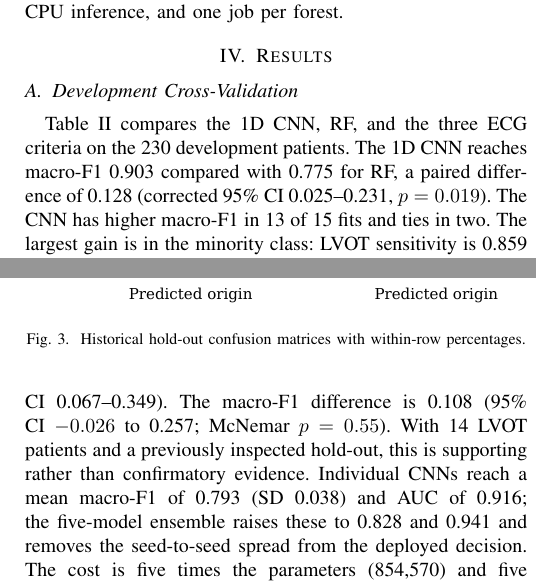
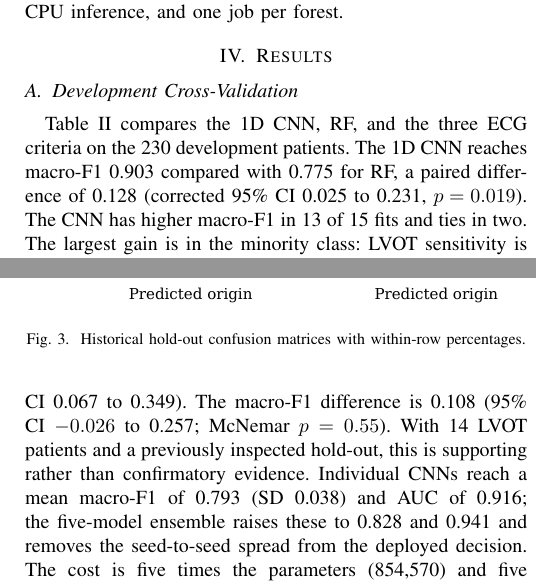
Before and after one commit to daniandraaa/yudiaz-latex, a LaTeX paper (data/projects/67f9b830/main.tex): two parts of the columns of pages 4 and 5 of 7, joined at a grey line, cut so that both start at the same text. Compiled offline with pdfLaTeX; a missing font is replaced by an installed copy or a similar font; a LaTeX package or settings file that is missing is left out.

Commit message:
chore(auto-sync): continuous project and state update [2026-10-31 20:41 WIB]

```diff
--- a/data/projects/67f9b830/main.tex
+++ b/data/projects/67f9b830/main.tex
@@ -135,7 +135,7 @@ The service uses a Python HTTP server, PyTorch CNN inference, a scikit-learn RF
 
 \section{Results}
 \subsection{Development Cross-Validation}
-Table~\ref{tab:cv} compares the 1D CNN, RF, and the three ECG criteria on the 230 development patients. The 1D CNN reaches macro-F1 0.903 compared with 0.775 for RF, a paired difference of 0.128 (corrected 95\% CI 0.025--0.231, $p=0.019$). The CNN has higher macro-F1 in 13 of 15 fits and ties in two. The largest gain is in the minority class: LVOT sensitivity is 0.859 for CNN and 0.620 for RF. RVOT sensitivity is 0.950 and 0.915. With a fixed epoch count, the CNN reaches macro-F1 0.800 and AUC 0.888, still above RF (0.775 and 0.851) and above every ECG criterion, although the fit-level difference is no longer significant (macro-F1 difference 0.025, 95\% CI $-0.131$ to 0.180). The best ECG criterion (transition zone) reaches macro-F1 0.732; V2S/V3R gives 0.711 and the V2 transition ratio 0.500.
+Table~\ref{tab:cv} compares the 1D CNN, RF, and the three ECG criteria on the 230 development patients. The 1D CNN reaches macro-F1 0.903 compared with 0.775 for RF, a paired difference of 0.128 (corrected 95\% CI 0.025 to 0.231, $p=0.019$). The CNN has higher macro-F1 in 13 of 15 fits and ties in two. The largest gain is in the minority class: LVOT sensitivity is 0.859 for CNN and 0.620 for RF. RVOT sensitivity is 0.950 and 0.915. With a fixed epoch count, the CNN reaches macro-F1 0.800 and AUC 0.888, still above RF (0.775 and 0.851) and above every ECG criterion, although the fit-level difference is no longer significant (macro-F1 difference 0.025, 95\% CI $-0.131$ to 0.180). The best ECG criterion (transition zone) reaches macro-F1 0.732; V2S/V3R gives 0.711 and the V2 transition ratio 0.500.
 
 \begin{table}[t]
 \caption{Development Cross-Validation on 230 Patients}
@@ -170,13 +170,13 @@ V2 transition ratio & 0.500 & 0.824 & 0.612 & 0.825\\\bottomrule
 \label{fig:configs}
 \end{figure}
 
-\emph{Patient-level uncertainty.} With one out-of-fold probability per patient (ensemble rows of Table~\ref{tab:cv}), the CNN reaches macro-F1 0.899 and AUC 0.946, against 0.779 and 0.842 for RF. The CNN value is essentially the fit mean (0.903); averaging seeds mainly raises AUC. The patient bootstrap gives a macro-F1 difference of 0.120 (95\% CI 0.056--0.186) and an AUC difference of 0.104 (0.031--0.183). For G00 the macro-F1 difference is 0.116 (0.049--0.184). All intervals exclude zero. These out-of-fold probabilities inherit the epoch selection; the stored logs do not allow a fixed-epoch equivalent at patient level.
+\emph{Patient-level uncertainty.} With one out-of-fold probability per patient (ensemble rows of Table~\ref{tab:cv}), the CNN reaches macro-F1 0.899 and AUC 0.946, against 0.779 and 0.842 for RF. The CNN value is essentially the fit mean (0.903); averaging seeds mainly raises AUC. The patient bootstrap gives a macro-F1 difference of 0.120 (95\% CI 0.056 to 0.186) and an AUC difference of 0.104 (0.031 to 0.183). For G00 the macro-F1 difference is 0.116 (0.049 to 0.184). All intervals exclude zero. These out-of-fold probabilities inherit the epoch selection; the stored logs do not allow a fixed-epoch equivalent at patient level.
 
 \emph{Stability.} With the selected epoch, the CNN is also more stable across data partitions. Its fold-mean macro-F1 stays within 0.860--0.926, whereas RF ranges from 0.674 to 0.896. Across the 15 fits, the lowest macro-F1 is 0.822 for the CNN and 0.642 for RF. The lowest LVOT sensitivity is 0.667 for the CNN and 0.417 for RF (SD 0.078 versus 0.174). Within a fold, changing only the seed shifts macro-F1 by 0.026 on average for the CNN and 0.045 for RF. On the hold-out, the reverse holds across seeds: individual CNNs vary more (macro-F1 SD 0.038) than individual forests (0.019), which stay at an LVOT sensitivity of 0.500 for every seed. This seed sensitivity motivates the five-model CNN ensemble (Section~\ref{sec:holdout}).
 
 \subsection{Historical Hold-Out}
 \label{sec:holdout}
-Table~\ref{tab:holdout} and Fig.~\ref{fig:cm} summarize the deployed ensembles on 59 patients. Because neither the epoch count nor any other setting was chosen on these patients, this is the least biased CNN--RF comparison in the study. The CNN correctly classifies 12 of 14 LVOT and 39 of 45 RVOT cases; RF classifies 7 LVOT and 41 RVOT cases correctly. The CNN gains in LVOT sensitivity (0.857 versus 0.500) at the cost of two RVOT cases. The AUC difference is 0.200 (95\% CI 0.067--0.349). The macro-F1 difference is 0.108 (95\% CI $-0.026$ to 0.257; McNemar $p=0.55$). With 14 LVOT patients and a previously inspected hold-out, this is supporting rather than confirmatory evidence. Individual CNNs reach a mean macro-F1 of 0.793 (SD 0.038) and AUC of 0.916; the five-model ensemble raises these to 0.828 and 0.941 and removes the seed-to-seed spread from the deployed decision. The cost is five times the parameters (854,570) and five forward passes, which take a median of 33.5~ms per record in total (Section~\ref{sec:latency}). The single-model hold-out macro-F1 (0.793) agrees with the fixed-epoch CV estimate (0.800), as expected for models trained with a fixed epoch count, and the ensemble (0.828) lies between the fixed-epoch and selected-epoch CV values.
+Table~\ref{tab:holdout} and Fig.~\ref{fig:cm} summarize the deployed ensembles on 59 patients. Because neither the epoch count nor any other setting was chosen on these patients, this is the least biased CNN--RF comparison in the study. The CNN correctly classifies 12 of 14 LVOT and 39 of 45 RVOT cases; RF classifies 7 LVOT and 41 RVOT cases correctly. The CNN gains in LVOT sensitivity (0.857 versus 0.500) at the cost of two RVOT cases. The AUC difference is 0.200 (95\% CI 0.067 to 0.349). The macro-F1 difference is 0.108 (95\% CI $-0.026$ to 0.257; McNemar $p=0.55$). With 14 LVOT patients and a previously inspected hold-out, this is supporting rather than confirmatory evidence. Individual CNNs reach a mean macro-F1 of 0.793 (SD 0.038) and AUC of 0.916; the five-model ensemble raises these to 0.828 and 0.941 and removes the seed-to-seed spread from the deployed decision. The cost is five times the parameters (854,570) and five forward passes, which take a median of 33.5~ms per record in total (Section~\ref{sec:latency}). The single-model hold-out macro-F1 (0.793) agrees with the fixed-epoch CV estimate (0.800), as expected for models trained with a fixed epoch count, and the ensemble (0.828) lies between the fixed-epoch and selected-epoch CV values.
 
 \begin{table}[t]
 \caption{Historical Hold-Out, Five-Model Ensembles}
```
Also changed, not shown: data/projects/67f9b830/main.tex (6 more changed lines), 1 other file.
